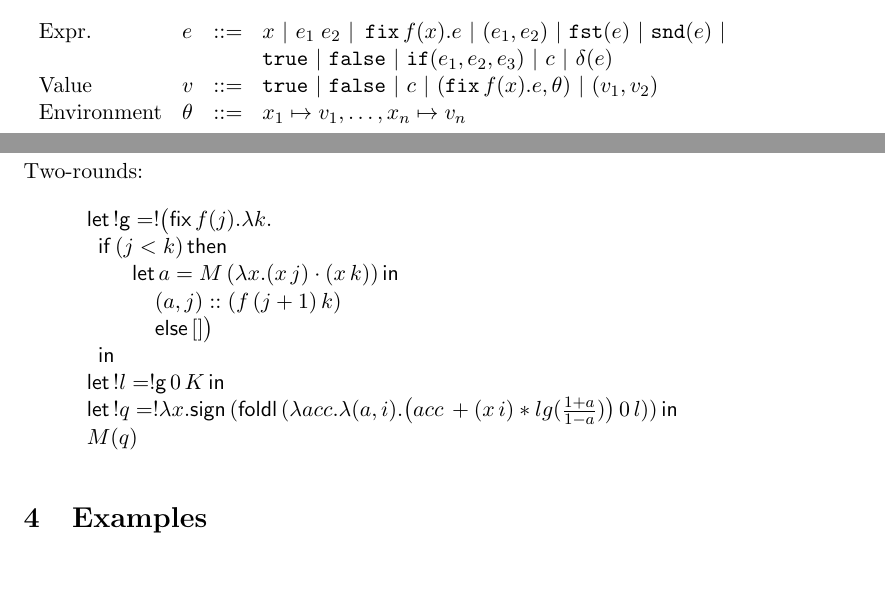
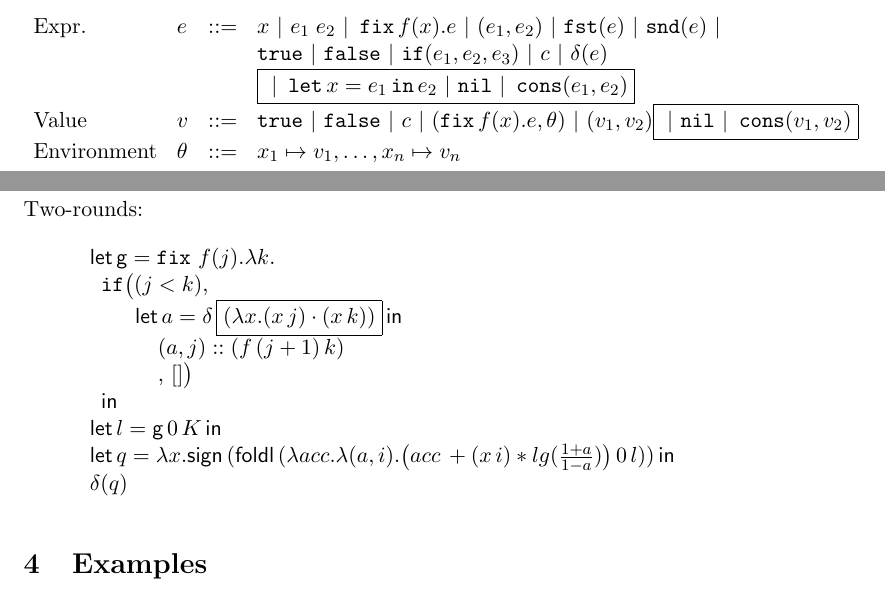
Before and after one commit to jiawenliu/AdaptivityAnalysis, a LaTeX document (v2/main.tex, which reads v2/ldefs.tex): two parts of pages 1 and 17 of 17, joined at a grey line, cut so that both start at the same text. Compiled offline with pdfLaTeX.

Commit message:
adding list and let-binding

```diff
--- a/v2/ldefs.tex
+++ b/v2/ldefs.tex
@@ -19,6 +19,10 @@
 \newcommand{\econst}{c}
 \newcommand{\eop}{\delta}
 \newcommand{\efix}{\mathop{\kw{fix}}}
+\newcommand{\elet}{\mathop{\kw{let}}}
+\newcommand{\ein}{\mathop{ \kw{in}} }
+\newcommand{\enil}{\kw{nil}}
+\newcommand{\econs}{\mathop{\kw{cons}}}
 %\newcommand{\labelA}{\ell}
 
 \newcommand{\tr}{T}
--- a/v2/main.tex
+++ b/v2/main.tex
@@ -69,9 +69,12 @@ semantics later.
 %
 & & & \etrue ~|~ \efalse ~|~ \eif(\expr_1, \expr_2, \expr_3) ~|~
 \econst ~|~ \eop(\expr) \\
+& & & \boxed{~|~ \elet x = \expr_1 \ein \expr_2 ~|~ \enil ~|~  \econs (
+      \expr_1, \expr_2) } \\
 %
 \mbox{Value} & \valr & ::= & \etrue ~|~ \efalse ~|~ \econst ~|~
-(\efix f(x).\expr, \env) ~|~ (\valr_1, \valr_2) \\
+(\efix f(x).\expr, \env) ~|~ (\valr_1, \valr_2)
+    \boxed{  ~|~ \enil ~|~ \econs (\valr_1, \valr_2)} \\
 %
 \mbox{Environment} & \env & ::= & x_1 \mapsto \valr_1, \ldots, x_n \mapsto \valr_n
 \end{array}\]
@@ -1316,15 +1319,15 @@ Two-rounds:
 
 \[
 \begin{array}{l}
- \mathsf{let}\, !\mathsf{g} = ! \big( \mathsf{fix} \, f(j). \lambda k.  \\
- \hspace{.2cm} \mathsf{if}\, (j < k) \, \mathsf{then} \\
-  \hspace{.8cm} \mathsf{let} \, a = M \, ( \lambda x. (x \,j)\cdot (x \,k) )  \, \mathsf{in} \\
+ \mathsf{let}\, \mathsf{g} = \efix \, f(j). \lambda k.  \\
+ \hspace{.2cm} \eif \big (  (j < k)  ,  \\
+  \hspace{.8cm} \mathsf{let} \, a = \eop \, \boxed{( \lambda x. (x \,j)\cdot (x \,k) )}  \, \mathsf{in} \\
   \hspace{1.2cm} (a, j) :: (f  \,(j+1) \, k) \\
- \hspace{1.2cm} \mathsf{else} \, [] \big) \\
+ \hspace{1.2cm} , \, [] \big) \\
   \hspace{.2cm} \mathsf{in} \\
-  \mathsf{let}\, !l = !\mathsf{g} \, 0\, K \, \mathsf{in} \\
-  \mathsf{let} \, ! q = ! \lambda x. \mathsf{sign} \, (\mathsf{foldl} \, (\lambda acc. \lambda (a,i). \big(acc\,+ (x \, i) *lg(\frac{1+a}{1-a})  \big) \, 0 \, l )) \, \mathsf{in} \\
-  M ( q )
+  \mathsf{let}\, l = \mathsf{g} \, 0\, K \, \mathsf{in} \\
+  \mathsf{let} \,  q =  \lambda x. \mathsf{sign} \, (\mathsf{foldl} \, (\lambda acc. \lambda (a,i). \big(acc\,+ (x \, i) *lg(\frac{1+a}{1-a})  \big) \, 0 \, l )) \, \mathsf{in} \\
+  \eop ( q )
 \end{array}
 \]
 \end{figure}
```
